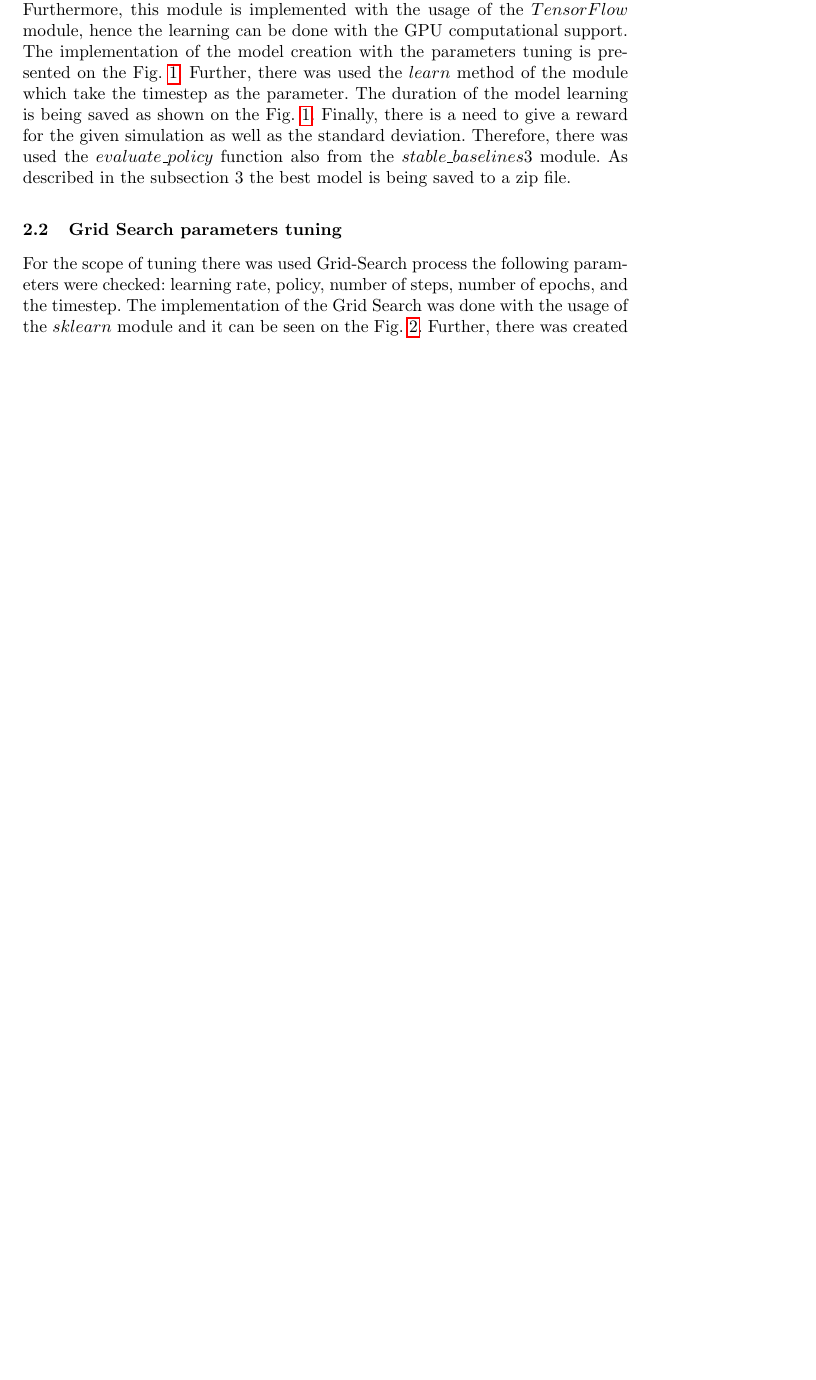
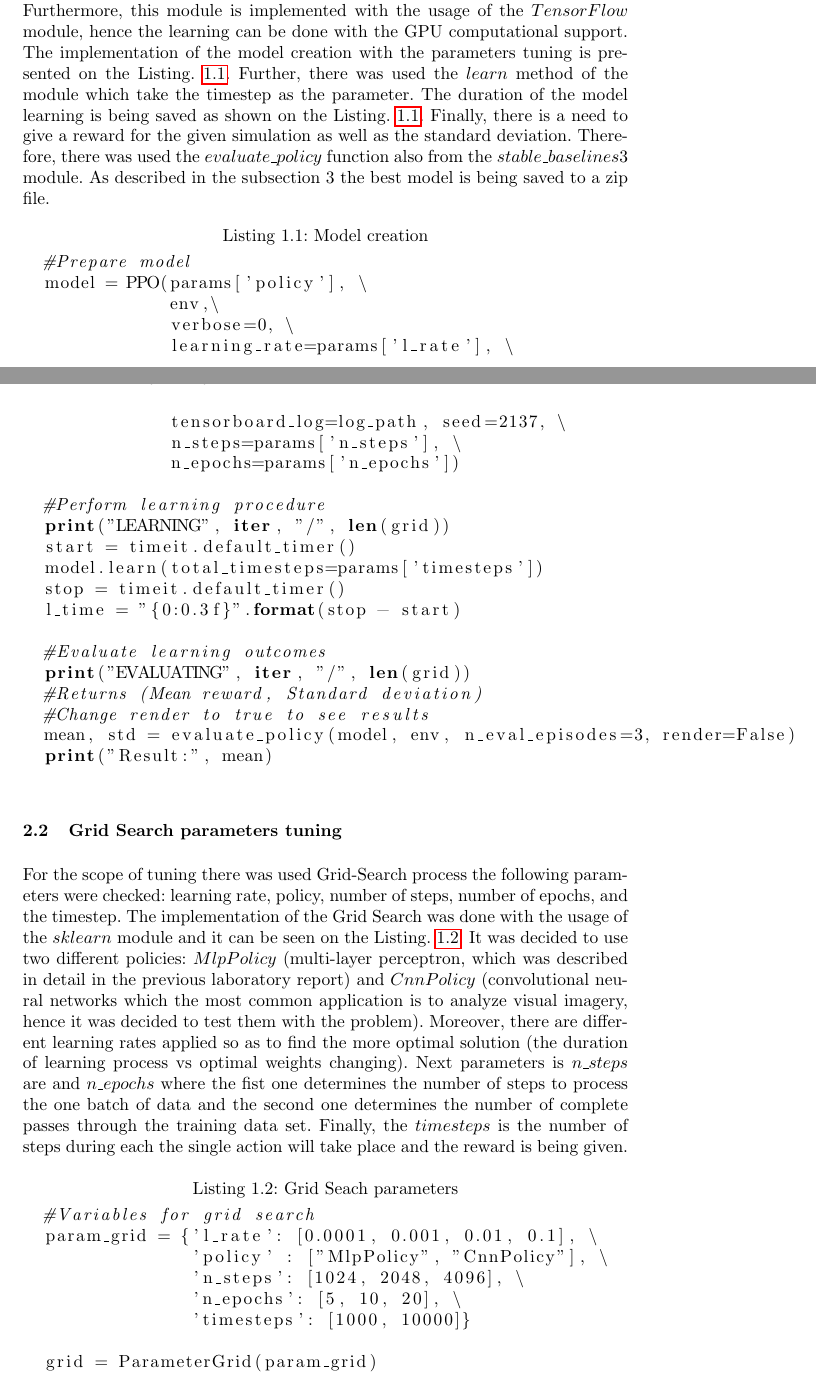
Before and after one commit to Pabilito/EARIN-Lab6, a LaTeX paper (report.tex): part of page 1 of 3 before the commit and two parts of pages 1 and 2 of 3 after it, the two joined at a grey line, cut so that both start at the same text, the shorter picture padded with empty space. Compiled offline with pdfLaTeX.

Commit message:
Updated implementation in the report

```diff
--- a/report.tex
+++ b/report.tex
@@ -6,6 +6,7 @@
 \usepackage{graphicx}
 \usepackage{hyperref} %might be better to uncomment this
 \usepackage{subfig}
+\usepackage{listings}
 
 % Used for displaying a sample figure. If possible, figure files should
 % be included in EPS format.
@@ -37,4 +38,3 @@ At the very beginning, there was prepered the environment using the openAI gym f
 \section{Implementation}
 First of all, there was prepared environment using the openAI gym environment. It was decided to use 'CarRacing-v0' gym instead of 'CarRacing-v1' due to high availability of libraries supporting reinforcement learning.
 \subsection{Model \& learning procedure}
-It was decided to use the PPO - Proximal Policy Optimization model from the $stable\textunderscore baselines3$ python module due to the ease of implementation and tuning. Furthermore, this module is implemented with the usage of the $TensorFlow$ module, hence the learning can be done with the GPU computational support. The implementation of the model creation with the parameters tuning is presented on the Fig.~\ref{fig4}. Further, there was used the $learn$ method of the module which take the timestep as the parameter. The duration of the model learning is being saved as shown on the Fig.~\ref{fig4}. Finally, there is a need to give a reward for the given simulation as well as the standard deviation. Therefore, there was used the $evaluate\textunderscore policy$ function also from the $stable\textunderscore baselines3$ module. As described in the subsection 3 the best model is being saved to a zip file.
@@ -46,7 +41,31 @@ It was decided to use the PPO - Proximal Policy Optimization model from the $sta
-\end{figure}
+It was decided to use the PPO - Proximal Policy Optimization model from the $stable\textunderscore baselines3$ python module due to the ease of implementation and tuning. Furthermore, this module is implemented with the usage of the $TensorFlow$ module, hence the learning can be done with the GPU computational support. The implementation of the model creation with the parameters tuning is presented on the Listing.~\ref{lst:model}. Further, there was used the $learn$ method of the module which take the timestep as the parameter. The duration of the model learning is being saved as shown on the Listing.~\ref{lst:model}. Finally, there is a need to give a reward for the given simulation as well as the standard deviation. Therefore, there was used the $evaluate\textunderscore policy$ function also from the $stable\textunderscore baselines3$ module. As described in the subsection 3 the best model is being saved to a zip file.
+\begin{lstlisting}[caption={Model creation}, language=Python, label={lst:model}]
+  #Prepare model
+  model = PPO(params['policy'], \
+              env,\
+              verbose=0, \
+              learning_rate=params['l_rate'], \
+              tensorboard_log=log_path, seed=2137, \
+              n_steps=params['n_steps'], \
+              n_epochs=params['n_epochs'])
+
+  #Perform learning procedure
+  print("LEARNING", iter, "/", len(grid))
+  start = timeit.default_timer()
+  model.learn(total_timesteps=params['timesteps'])
+  stop = timeit.default_timer()
+  l_time = "{0:0.3f}".format(stop - start)
+
+  #Evaluate learning outcomes
+  print("EVALUATING", iter, "/", len(grid))
+  #Returns (Mean reward, Standard deviation)
+  #Change render to true to see results
+  mean, std = evaluate_policy(model, env, n_eval_episodes=3, render=False)
+  print("Result:", mean)
+\end{lstlisting}
+
 
 
 \subsection{Grid Search parameters tuning}
 For the scope of tuning there was used Grid-Search process the following parameters were checked:
 learning rate, policy, number of steps, number of epochs, and the timestep.
-The implementation of the Grid Search was done with the usage of the $sklearn$ module and it can be seen on the Fig.~\ref{fig0}.
@@ -58,2 +72,11 @@ The implementation of the Grid Search was done with the usage of the $sklearn$ m
-\end{figure}
-Further, there was created the main loop which iterated through all the grid search parameters:
+The implementation of the Grid Search was done with the usage of the $sklearn$ module and it can be seen on the Listing.~\ref{lst:grid}. It was decided to use two different policies: $MlpPolicy$ (multi-layer perceptron, which was described in detail in the previous laboratory report) and $CnnPolicy$ (convolutional neural networks which the most common application is to analyze visual imagery, hence it was decided to test them with the problem). Moreover, there are different learning rates applied so as to find the more optimal solution (the duration of learning process vs optimal weights changing). Next parameters is $n\textunderscore steps$ are and $n\textunderscore epochs$ where the fist one determines the number of steps to process the one batch of data and the second one determines the number of complete passes through the training data set. Finally, the $timesteps$ is the number of steps during each the single action will take place and the reward is being given.
+\begin{lstlisting}[caption={Grid Seach parameters}, language=Python, label={lst:grid}]
+  #Variables for grid search
+  param_grid = {'l_rate': [0.0001, 0.001, 0.01, 0.1], \
+                'policy' : ["MlpPolicy", "CnnPolicy"], \
+                'n_steps': [1024, 2048, 4096], \
+                'n_epochs': [5, 10, 20], \
+                'timesteps': [1000, 10000]}
+
+  grid = ParameterGrid(param_grid)
+\end{lstlisting}
```
Also changed, not shown: Logs/Results3.csv (+3 -0 lines), report.pdf, report.tex (60 more changed lines), 5 other files.
